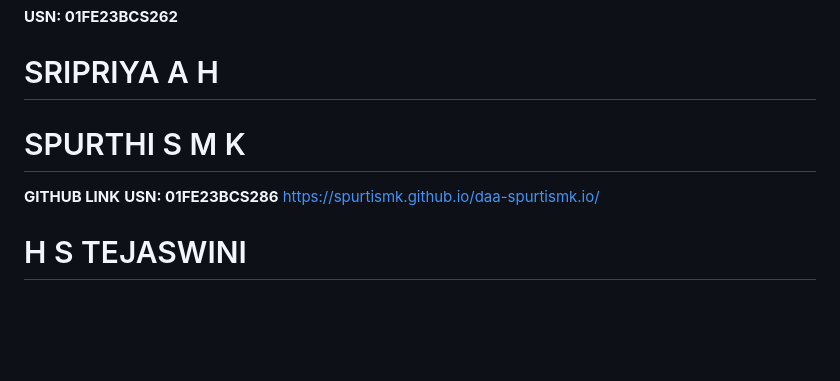
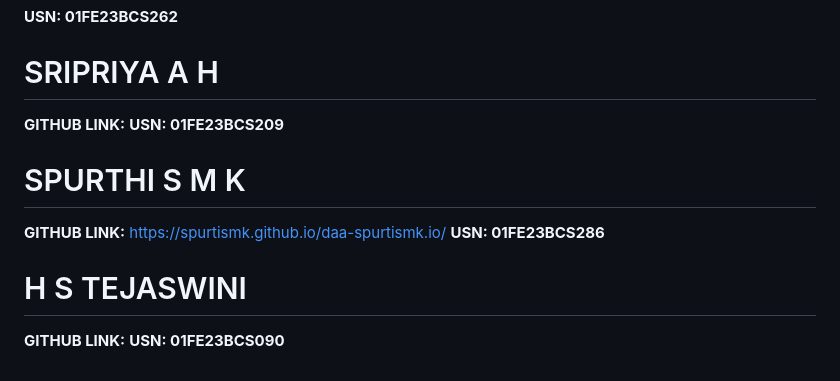
Before and after one commit to 01fe23cs262/DAA_PORTFOLIO.github.io, a Markdown page: project.md, the part around the change. GitHub-like rendering; blank space fills up the shorter version.

```diff
--- a/project.md
+++ b/project.md
@@ -63,13 +63,16 @@ https://github.com/01fe23cs262/DAA_PORTFOLIO.github.io/blob/88d085b2591af55873db
 
 
 # SRIPRIYA A H
+**GITHUB LINK:**
+**USN: 01FE23BCS209**
+
+
+# SPURTHI S M K
+**GITHUB LINK:** https://spurtismk.github.io/daa-spurtismk.io/
+**USN: 01FE23BCS286**
 
 
 
-# SPURTHI S M K
-**GITHUB LINK**
-**USN: 01FE23BCS286**
-https://spurtismk.github.io/daa-spurtismk.io/
-
-
 # H S TEJASWINI
+**GITHUB LINK:**
+**USN: 01FE23BCS090**
```
